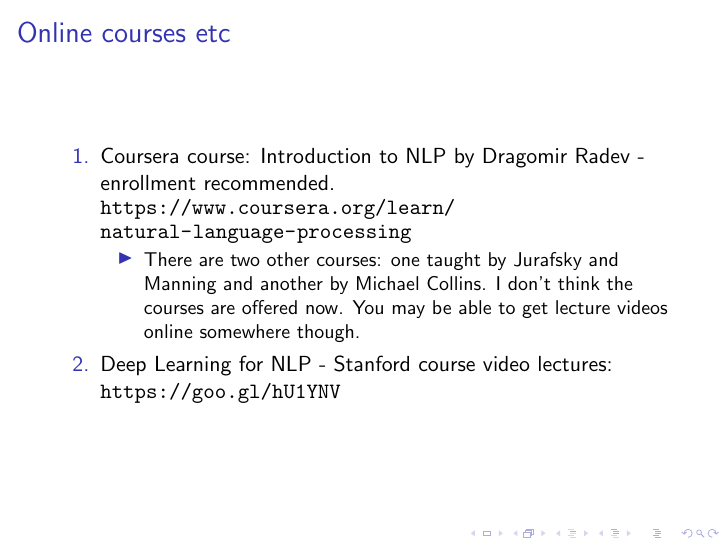
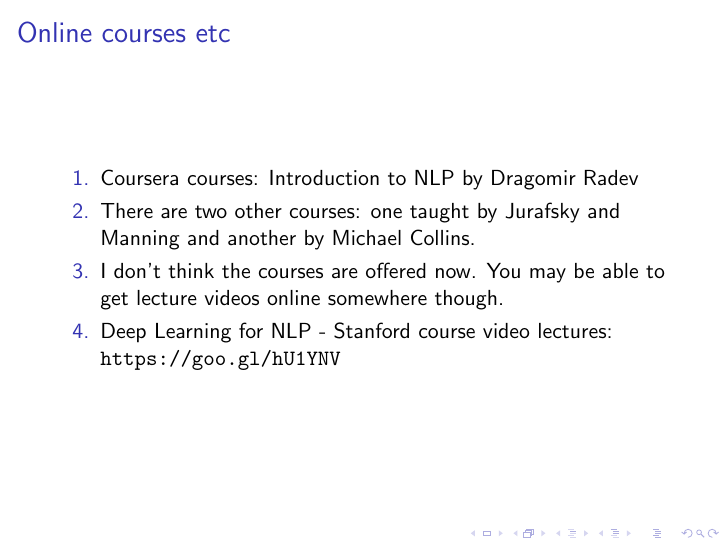
Before and after one commit to nishkalavallabhi/MBDS2018-NLPTutorial, LaTeX slides (slides/MBDS2018-17May2018.tex): page 50 of 54. Compiled offline with pdfLaTeX.

Commit message:
some edits before the talk

```diff
--- a/slides/MBDS2018-17May2018.tex
+++ b/slides/MBDS2018-17May2018.tex
@@ -409,11 +409,9 @@
 \begin{frame}
 \frametitle{Online courses etc}
 \begin{enumerate}
-\item Coursera course: Introduction to NLP by Dragomir Radev - enrollment recommended.
-\\ \url{https://www.coursera.org/learn/natural-language-processing}
-\begin{itemize}
-\item There are two other courses: one taught by Jurafsky and Manning and another by Michael Collins. I don't think the courses are offered now. You may be able to get lecture videos online somewhere though.
-\end{itemize}
+\item Coursera courses: Introduction to NLP by Dragomir Radev
+\item There are two other courses: one taught by Jurafsky and Manning and another by Michael Collins.
+\item I don't think the courses are offered now. You may be able to get lecture videos online somewhere though.
 \item Deep Learning for NLP - Stanford course video lectures: \url{https://goo.gl/hU1YNV}
 \end{enumerate}
 \end{frame}
```
Also changed, not shown: slides/MBDS2018-17May2018.pdf.
